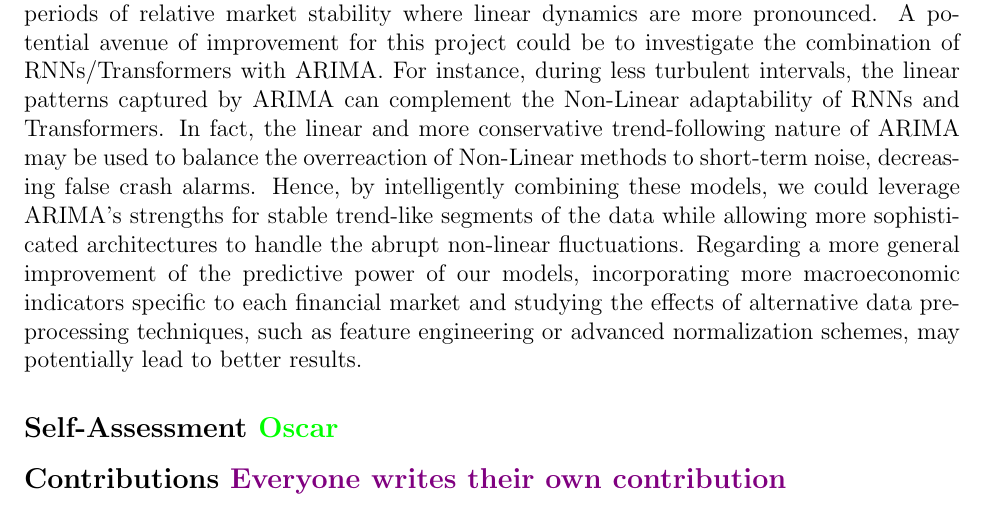
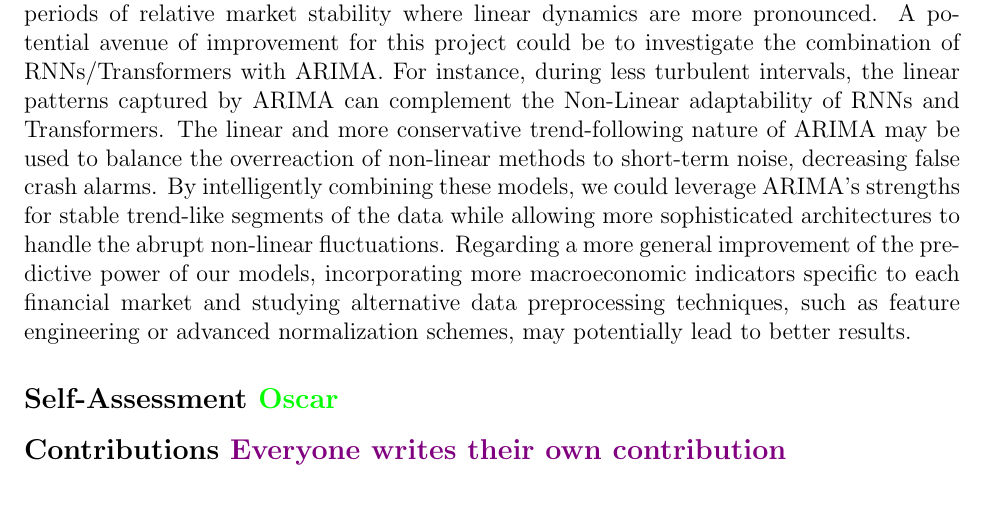
Before and after one commit to AdrienBelanger/451-Project, a LaTeX document (Project Final Report/final_report.tex): part of page 6 of 11, cut so that both start at the same text. Compiled offline with pdfLaTeX.

Commit message:
Update final_report.tex

```diff
--- a/Project Final Report/final_report.tex
+++ b/Project Final Report/final_report.tex
@@ -210,7 +210,7 @@ Overall, we expect ARIMA to do good on longer sequences \cite{ho2021}. We expect
 
 
 \subsection*{Future Directions \textcolor{red}{Inigo}}
-While the superiority of Transformers and RNNs over ARIMA in predicting financial crashes is more than evident, ARIMA models could still be useful as a baseline, particularly in periods of relative market stability where linear dynamics are more pronounced. A potential avenue of improvement for this project could be to investigate the combination of RNNs/Transformers with ARIMA. For instance, during less turbulent intervals, the linear patterns captured by ARIMA can complement the Non-Linear adaptability of RNNs and Transformers. In fact, the linear and more conservative trend-following nature of ARIMA may be used to balance the overreaction of Non-Linear methods to short-term noise, decreasing false crash alarms. Hence, by intelligently combining these models, we could leverage ARIMA’s strengths for stable trend-like segments of the data while allowing more sophisticated architectures to handle the abrupt non-linear fluctuations. Regarding a more general improvement of the predictive power of our models, incorporating more macroeconomic indicators specific to each financial market and studying the effects of alternative data preprocessing techniques, such as feature engineering or advanced normalization schemes, may potentially lead to better results.
+While the superiority of Transformers and RNNs over ARIMA in predicting financial crashes is more than evident, ARIMA models could still be useful as a baseline, particularly in periods of relative market stability where linear dynamics are more pronounced. A potential avenue of improvement for this project could be to investigate the combination of RNNs/Transformers with ARIMA. For instance, during less turbulent intervals, the linear patterns captured by ARIMA can complement the Non-Linear adaptability of RNNs and Transformers. The linear and more conservative trend-following nature of ARIMA may be used to balance the overreaction of non-linear methods to short-term noise, decreasing false crash alarms. By intelligently combining these models, we could leverage ARIMA’s strengths for stable trend-like segments of the data while allowing more sophisticated architectures to handle the abrupt non-linear fluctuations. Regarding a more general improvement of the predictive power of our models, incorporating more macroeconomic indicators specific to each financial market and studying alternative data preprocessing techniques, such as feature engineering or advanced normalization schemes, may potentially lead to better results.
 
 
 
```
